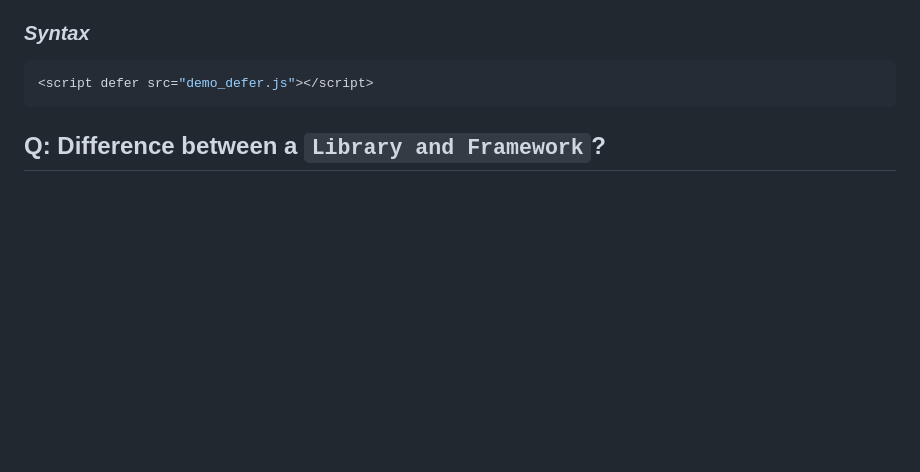
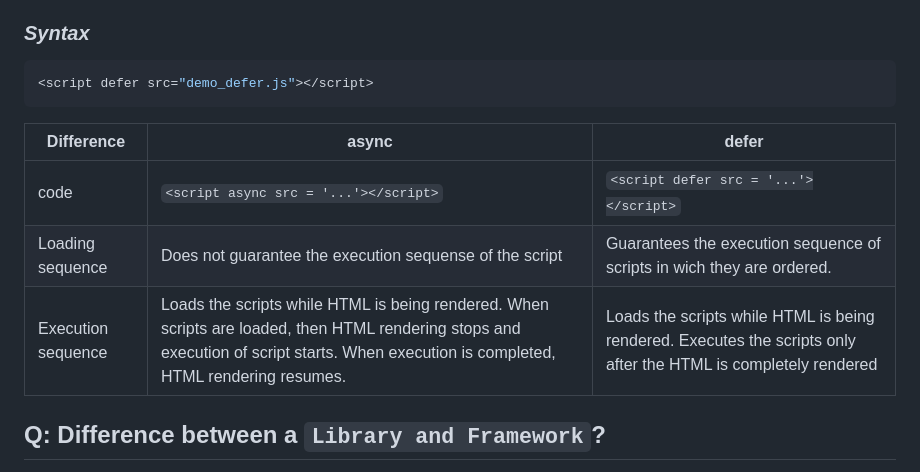
Before and after one commit to SohamShinde160/Namaste-React-2.0, a Markdown page: 1-Inception/Theory/01 - Assignment Soln.md, the part around the change. GitHub-like rendering; blank space fills up the shorter version.

````diff
--- a/1-Inception/Theory/01 - Assignment Soln.md
+++ b/1-Inception/Theory/01 - Assignment Soln.md
@@ -55,6 +55,12 @@ A: `Async` - The async attribute is a `boolean attribute`. The script is downloa
 <script defer src="demo_defer.js"></script>
 ```
 
+| Difference  |      async      |  defer |
+|-------------|-----------------|--------|
+| code | `<script async src = '...'></script>`  |  `<script defer src = '...'></script>`|
+| Loading sequence | Does not guarantee the execution sequense of the script    | Guarantees the execution sequence of scripts in wich they are ordered.   |
+| Execution sequence | Loads the scripts while HTML is being rendered. When scripts are loaded, then HTML rendering stops and execution of script starts. When execution is completed, HTML rendering resumes.  | Loads the scripts while HTML is being rendered. Executes the scripts only after the HTML is completely rendered
+
 ## Q: Difference between a `Library and Framework`?
 
 A: A framework is a set of pre-written code that provides a structure for developing software applications. A library, on the other hand, is a collection of pre-written code that can be used to perform specific tasks.
````
